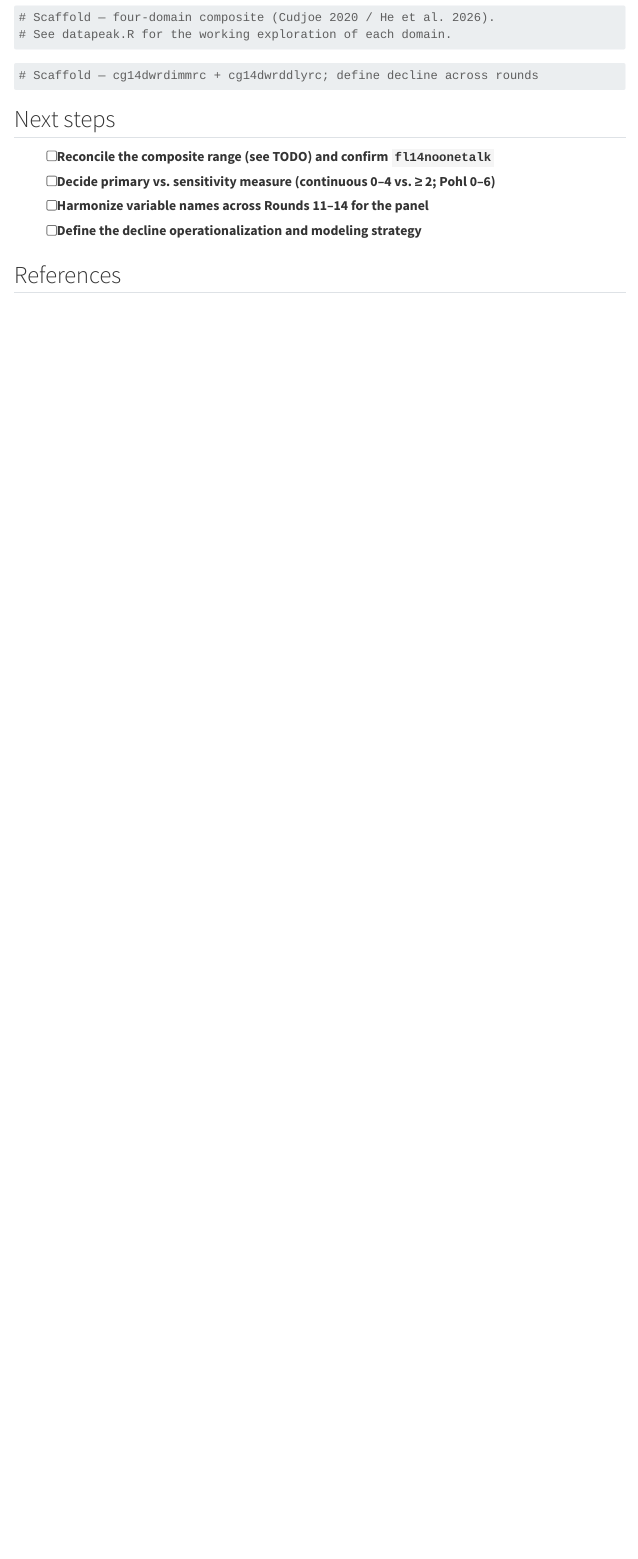
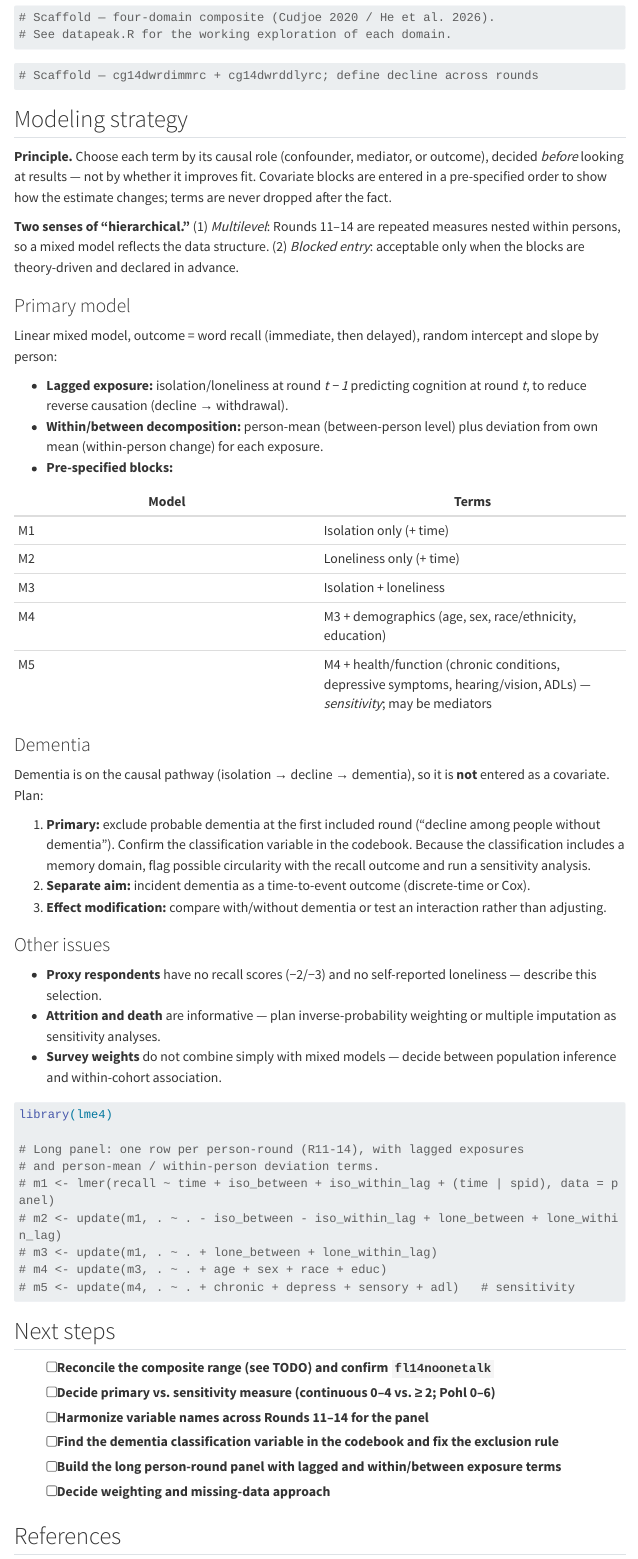
Before and after one commit to DavidBrocker/NHATS, a Quarto document (index.qmd): the page in a window 1100 px wide, from 4300 px down. Rendered offline with R 4.5, knitr and Pandoc in place of Quarto, with nearby package versions; some code elsewhere in the file could not run offline; menus at the side of the page are left out; long lines of code are wrapped.

Commit message:
Add modeling strategy section
Co-Authored-By: Claude Sonnet 5.5 <noreply@anthropic.com>

````diff
--- a/index.qmd
+++ b/index.qmd
@@ -140,12 +140,65 @@
 # Scaffold — cg14dwrdimmrc + cg14dwrddlyrc; define decline across rounds
 ```
 
+## Modeling strategy
+
+**Principle.** Choose each term by its causal role (confounder, mediator, or outcome), decided *before* looking at results — not by whether it improves fit. Covariate blocks are entered in a pre-specified order to show how the estimate changes; terms are never dropped after the fact.
+
+**Two senses of "hierarchical."** (1) *Multilevel*: Rounds 11–14 are repeated measures nested within persons, so a mixed model reflects the data structure. (2) *Blocked entry*: acceptable only when the blocks are theory-driven and declared in advance.
+
+### Primary model
+
+Linear mixed model, outcome = word recall (immediate, then delayed), random intercept and slope by person:
+
+- **Lagged exposure:** isolation/loneliness at round *t − 1* predicting cognition at round *t*, to reduce reverse causation (decline → withdrawal).
+- **Within/between decomposition:** person-mean (between-person level) plus deviation from own mean (within-person change) for each exposure.
+- **Pre-specified blocks:**
+
+| Model | Terms |
+|------------------------------------|------------------------------------|
+| M1 | Isolation only (+ time) |
+| M2 | Loneliness only (+ time) |
+| M3 | Isolation + loneliness |
+| M4 | M3 + demographics (age, sex, race/ethnicity, education) |
+| M5 | M4 + health/function (chronic conditions, depressive symptoms, hearing/vision, ADLs) — *sensitivity*; may be mediators |
+
+### Dementia
+
+Dementia is on the causal pathway (isolation → decline → dementia), so it is **not** entered as a covariate. Plan:
+
+1. **Primary:** exclude probable dementia at the first included round ("decline among people without dementia"). Confirm the classification variable in the codebook. Because the classification includes a memory domain, flag possible circularity with the recall outcome and run a sensitivity analysis.
+2. **Separate aim:** incident dementia as a time-to-event outcome (discrete-time or Cox).
+3. **Effect modification:** compare with/without dementia or test an interaction rather than adjusting.
+
+### Other issues
+
+- **Proxy respondents** have no recall scores (−2/−3) and no self-reported loneliness — describe this selection.
+- **Attrition and death** are informative — plan inverse-probability weighting or multiple imputation as sensitivity analyses.
+- **Survey weights** do not combine simply with mixed models — decide between population inference and within-cohort association.
+
+```{r}
+#| label: model-scaffold
+#| eval: false
+
+library(lme4)
+
+# Long panel: one row per person-round (R11-14), with lagged exposures
+# and person-mean / within-person deviation terms.
+# m1 <- lmer(recall ~ time + iso_between + iso_within_lag + (time | spid), data = panel)
+# m2 <- update(m1, . ~ . - iso_between - iso_within_lag + lone_between + lone_within_lag)
+# m3 <- update(m1, . ~ . + lone_between + lone_within_lag)
+# m4 <- update(m3, . ~ . + age + sex + race + educ)
+# m5 <- update(m4, . ~ . + chronic + depress + sensory + adl)   # sensitivity
+```
+
 ## Next steps
 
 - [ ] Reconcile the composite range (see TODO) and confirm `fl14noonetalk`
 - [ ] Decide primary vs. sensitivity measure (continuous 0–4 vs. ≥ 2; Pohl 0–6)
 - [ ] Harmonize variable names across Rounds 11–14 for the panel
-- [ ] Define the decline operationalization and modeling strategy
+- [ ] Find the dementia classification variable in the codebook and fix the exclusion rule
+- [ ] Build the long person-round panel with lagged and within/between exposure terms
+- [ ] Decide weighting and missing-data approach
 
 ## References
 
````
